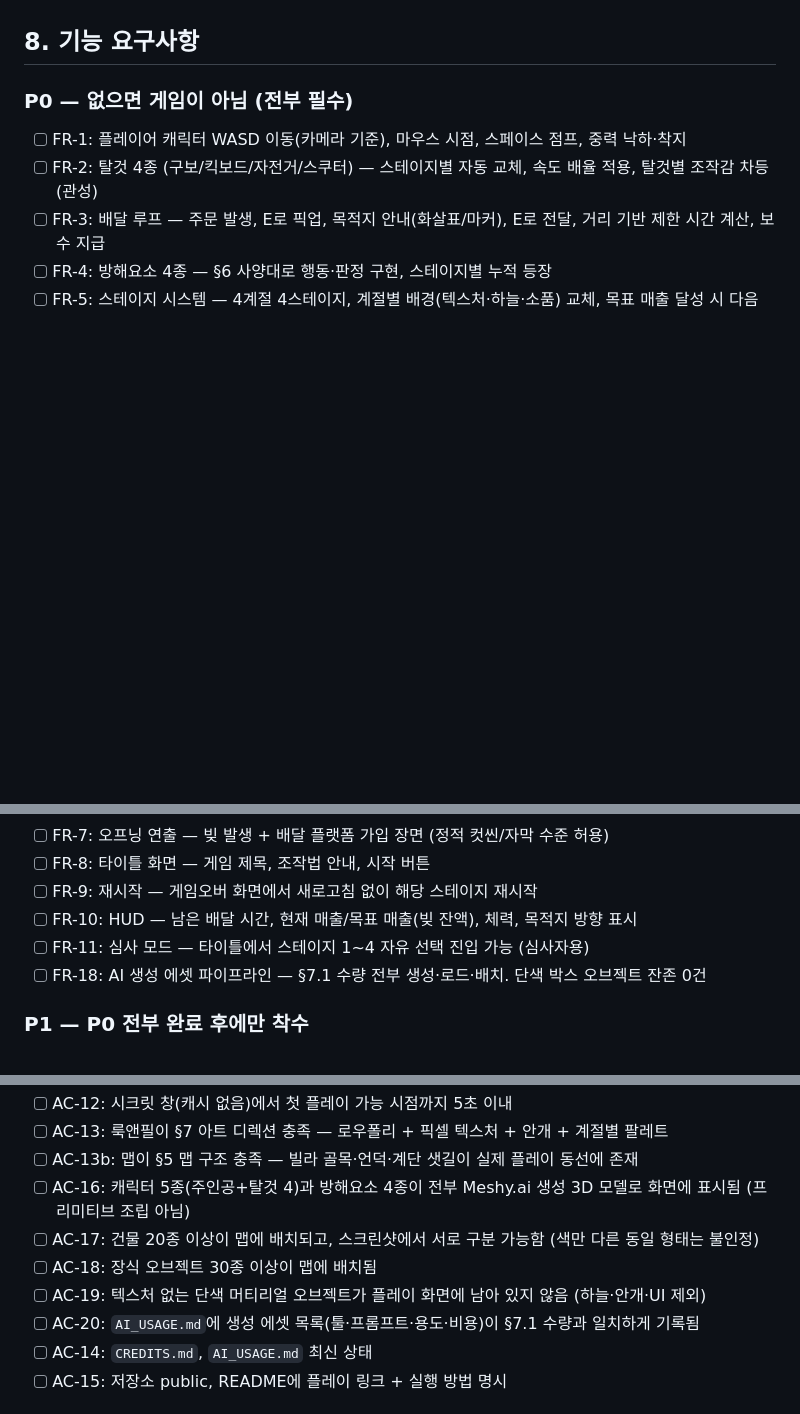
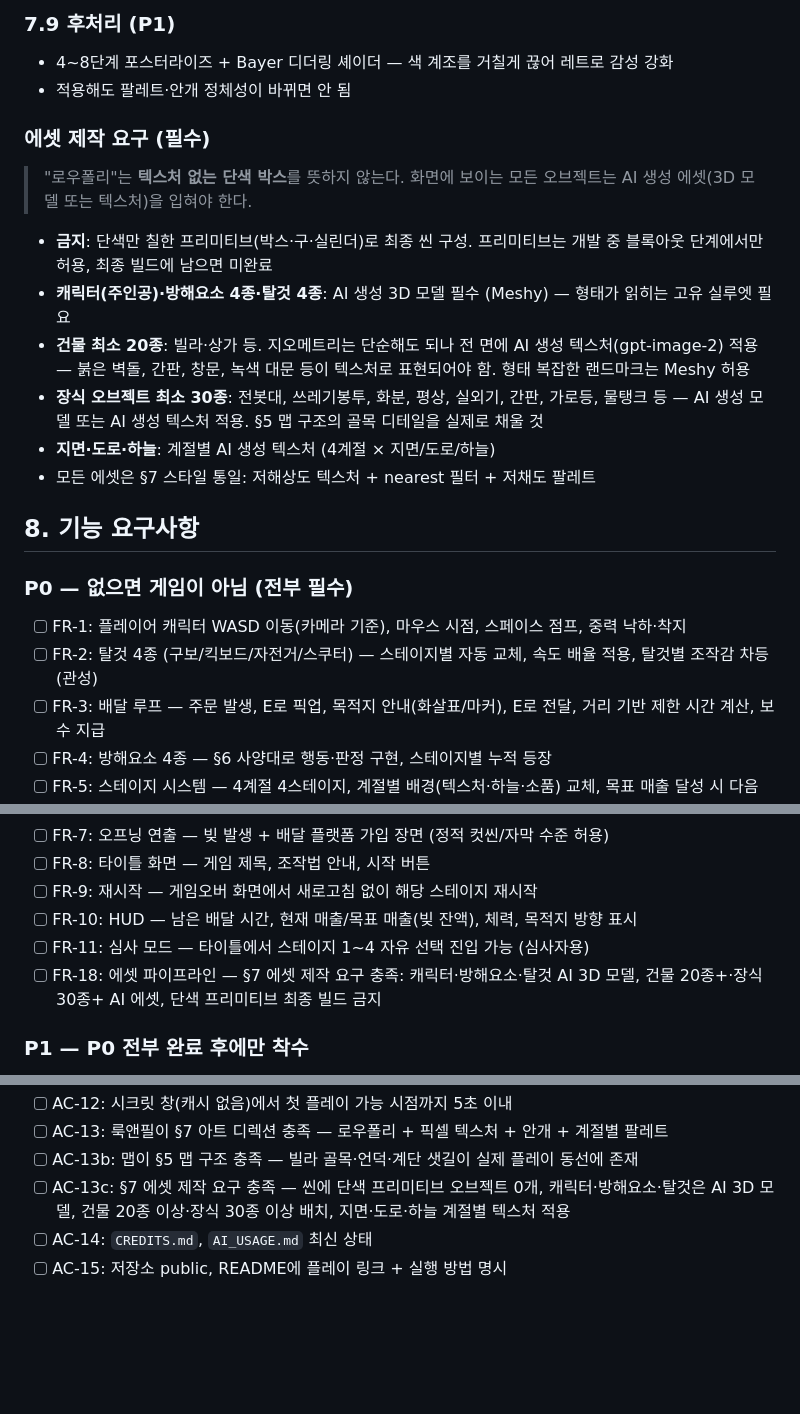
Before and after one commit to interruping/meal-hero, a Markdown page: PRD.md, 3 parts joined by grey strips. Rendered like a GitHub page; blank space fills up the shorter version.

```diff
--- a/PRD.md
+++ b/PRD.md
@@ -117,3 +150,18 @@
+### 7.9 후처리 (P1)
+
+- 4~8단계 포스터라이즈 + Bayer 디더링 셰이더 — 색 계조를 거칠게 끊어 레트로 감성 강화
+- 적용해도 팔레트·안개 정체성이 바뀌면 안 됨
+
+### 에셋 제작 요구 (필수)
+
+> "로우폴리"는 **텍스처 없는 단색 박스**를 뜻하지 않는다. 화면에 보이는 모든 오브젝트는 AI 생성 에셋(3D 모델 또는 텍스처)을 입혀야 한다.
+
+- **금지**: 단색만 칠한 프리미티브(박스·구·실린더)로 최종 씬 구성. 프리미티브는 개발 중 블록아웃 단계에서만 허용, 최종 빌드에 남으면 미완료
+- **캐릭터(주인공)·방해요소 4종·탈것 4종**: AI 생성 3D 모델 필수 (Meshy) — 형태가 읽히는 고유 실루엣 필요
+- **건물 최소 20종**: 빌라·상가 등. 지오메트리는 단순해도 되나 전 면에 AI 생성 텍스처(gpt-image-2) 적용 — 붉은 벽돌, 간판, 창문, 녹색 대문 등이 텍스처로 표현되어야 함. 형태 복잡한 랜드마크는 Meshy 허용
+- **장식 오브젝트 최소 30종**: 전봇대, 쓰레기봉투, 화분, 평상, 실외기, 간판, 가로등, 물탱크 등 — AI 생성 모델 또는 AI 생성 텍스처 적용. §5 맵 구조의 골목 디테일을 실제로 채울 것
+- **지면·도로·하늘**: 계절별 AI 생성 텍스처 (4계절 × 지면/도로/하늘)
+- 모든 에셋은 §7 스타일 통일: 저해상도 텍스처 + nearest 필터 + 저채도 팔레트
 
 ## 8. 기능 요구사항
 
@@ -130,7 +178,7 @@
 - [ ] FR-9: 재시작 — 게임오버 화면에서 새로고침 없이 해당 스테이지 재시작
 - [ ] FR-10: HUD — 남은 배달 시간, 현재 매출/목표 매출(빚 잔액), 체력, 목적지 방향 표시
 - [ ] FR-11: 심사 모드 — 타이틀에서 스테이지 1~4 자유 선택 진입 가능 (심사자용)
-- [ ] FR-18: AI 생성 에셋 파이프라인 — §7.1 수량 전부 생성·로드·배치. 단색 박스 오브젝트 잔존 0건
+- [ ] FR-18: 에셋 파이프라인 — §7 에셋 제작 요구 충족: 캐릭터·방해요소·탈것 AI 3D 모델, 건물 20종+·장식 30종+ AI 에셋, 단색 프리미티브 최종 빌드 금지
 
 ### P1 — P0 전부 완료 후에만 착수
 
@@ -187,11 +235,7 @@
 - [ ] AC-12: 시크릿 창(캐시 없음)에서 첫 플레이 가능 시점까지 5초 이내
 - [ ] AC-13: 룩앤필이 §7 아트 디렉션 충족 — 로우폴리 + 픽셀 텍스처 + 안개 + 계절별 팔레트
 - [ ] AC-13b: 맵이 §5 맵 구조 충족 — 빌라 골목·언덕·계단 샛길이 실제 플레이 동선에 존재
-- [ ] AC-16: 캐릭터 5종(주인공+탈것 4)과 방해요소 4종이 전부 Meshy.ai 생성 3D 모델로 화면에 표시됨 (프리미티브 조립 아님)
-- [ ] AC-17: 건물 20종 이상이 맵에 배치되고, 스크린샷에서 서로 구분 가능함 (색만 다른 동일 형태는 불인정)
-- [ ] AC-18: 장식 오브젝트 30종 이상이 맵에 배치됨
-- [ ] AC-19: 텍스처 없는 단색 머티리얼 오브젝트가 플레이 화면에 남아 있지 않음 (하늘·안개·UI 제외)
-- [ ] AC-20: `AI_USAGE.md`에 생성 에셋 목록(툴·프롬프트·용도·비용)이 §7.1 수량과 일치하게 기록됨
+- [ ] AC-13c: §7 에셋 제작 요구 충족 — 씬에 단색 프리미티브 오브젝트 0개, 캐릭터·방해요소·탈것은 AI 3D 모델, 건물 20종 이상·장식 30종 이상 배치, 지면·도로·하늘 계절별 텍스처 적용
 - [ ] AC-14: `CREDITS.md`, `AI_USAGE.md` 최신 상태
 - [ ] AC-15: 저장소 public, README에 플레이 링크 + 실행 방법 명시
 
```
Also changed, not shown: other parts of PRD.md (+57 -24 lines).
